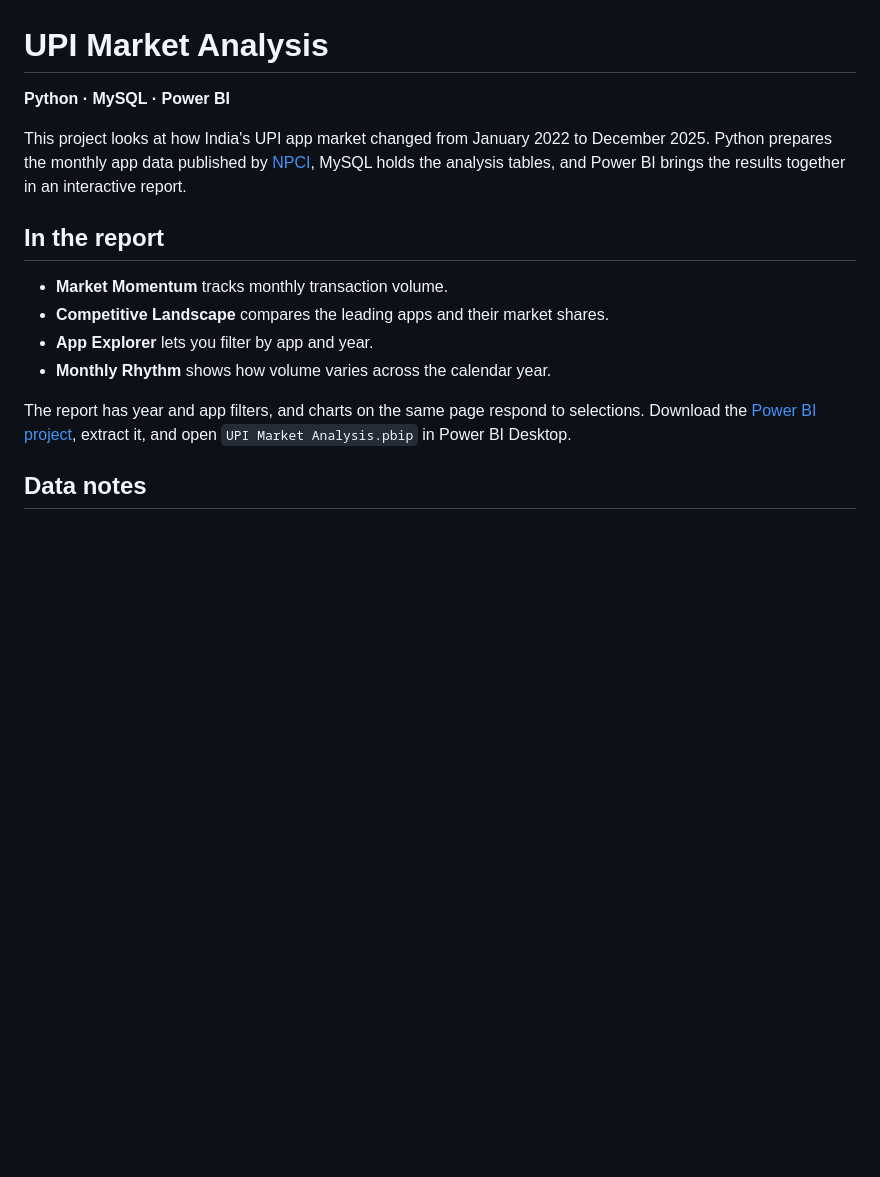
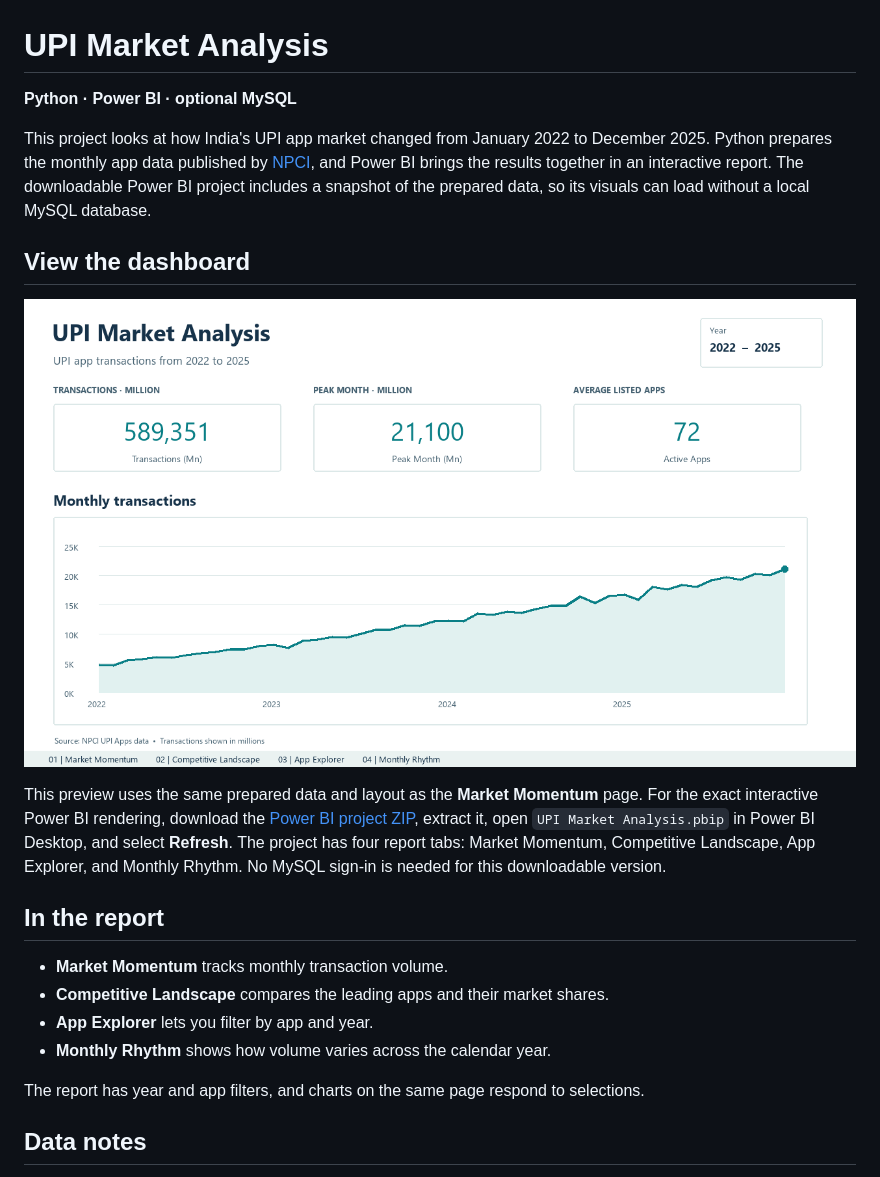
Before and after one commit to rakesh242-cloud/UPI-Market-Analysis, a Markdown page: README.md, the part around one of its changes. GitHub-like rendering; pictures changed too: reports/market_momentum_preview.png (added); blank space fills up the shorter version.

Commit message:
Make Power BI dashboard portable and add report preview

```diff
--- a/README.md
+++ b/README.md
@@ -1,8 +1,14 @@
 # UPI Market Analysis
 
-**Python · MySQL · Power BI**
+**Python · Power BI · optional MySQL**
 
-This project looks at how India's UPI app market changed from January 2022 to December 2025. Python prepares the monthly app data published by [NPCI](https://www.npci.org.in/what-we-do/upi/upi-ecosystem-statistics), MySQL holds the analysis tables, and Power BI brings the results together in an interactive report.
+This project looks at how India's UPI app market changed from January 2022 to December 2025. Python prepares the monthly app data published by [NPCI](https://www.npci.org.in/what-we-do/upi/upi-ecosystem-statistics), and Power BI brings the results together in an interactive report. The downloadable Power BI project includes a snapshot of the prepared data, so its visuals can load without a local MySQL database.
+
+## View the dashboard
+
+![Market Momentum dashboard preview](reports/market_momentum_preview.png)
+
+This preview uses the same prepared data and layout as the **Market Momentum** page. For the exact interactive Power BI rendering, download the [Power BI project ZIP](powerbi/UPI%20Market%20Analysis%20-%20Power%20BI%20project.zip), extract it, open `UPI Market Analysis.pbip` in Power BI Desktop, and select **Refresh**. The project has four report tabs: Market Momentum, Competitive Landscape, App Explorer, and Monthly Rhythm. No MySQL sign-in is needed for this downloadable version.
 
 ## In the report
 
@@ -11,7 +17,7 @@ This project looks at how India's UPI app market changed from January 2022 to De
 - **App Explorer** lets you filter by app and year.
 - **Monthly Rhythm** shows how volume varies across the calendar year.
 
-The report has year and app filters, and charts on the same page respond to selections. Download the [Power BI project](powerbi/UPI%20Market%20Analysis%20-%20Power%20BI%20project.zip), extract it, and open `UPI Market Analysis.pbip` in Power BI Desktop.
+The report has year and app filters, and charts on the same page respond to selections.
 
 ## Data notes
 
```
Also changed, not shown: other parts of README.md (+7 -9 lines), 6 other files.
